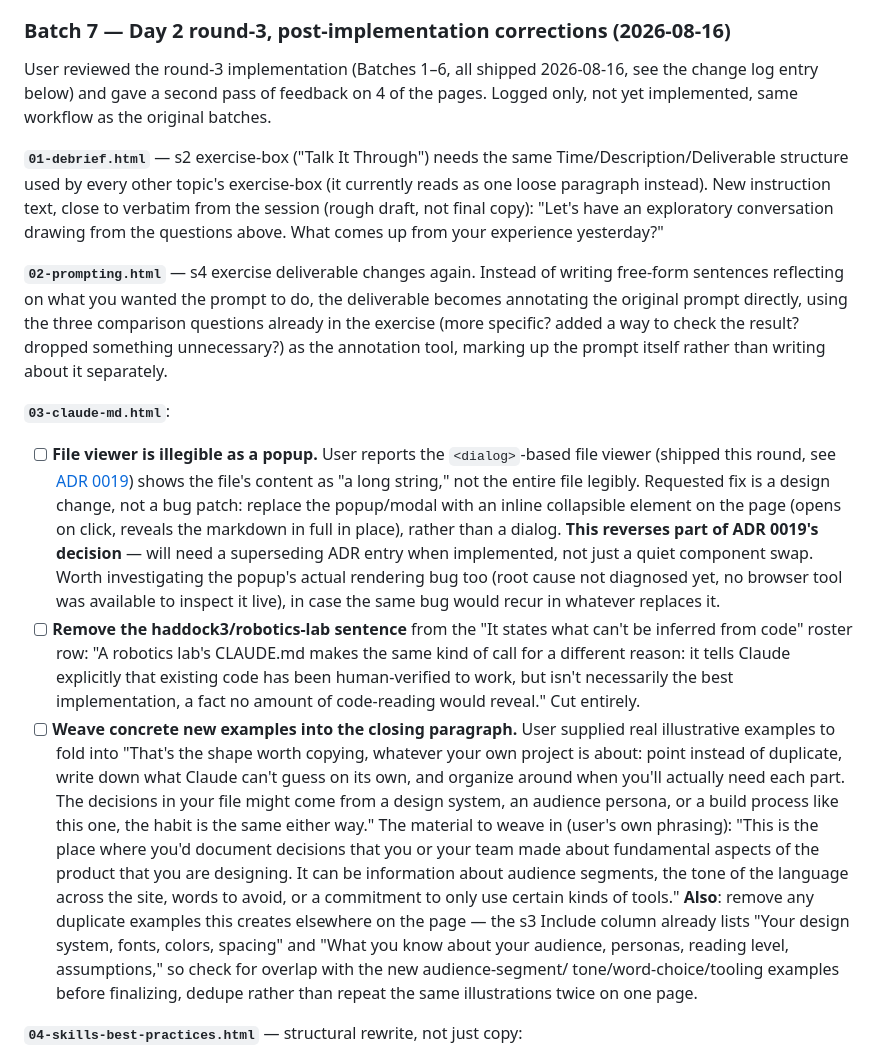
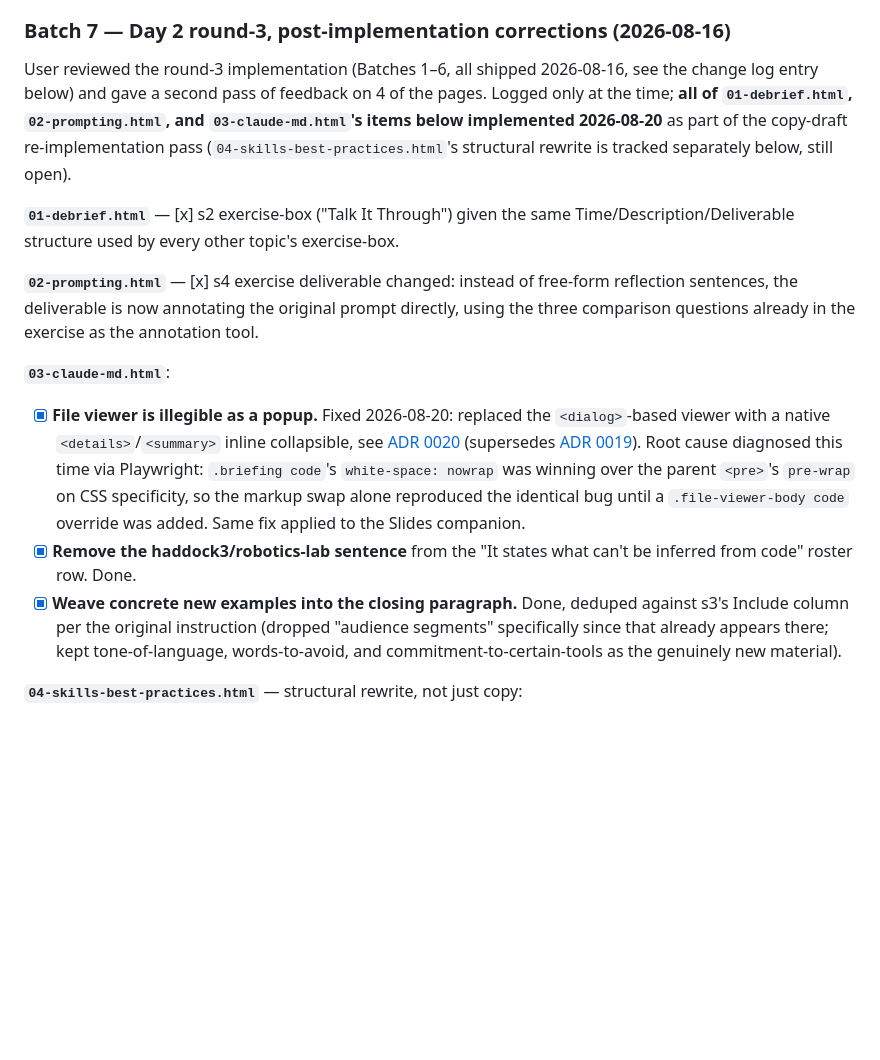
Before and after one commit to AndrewRCalderon/2026-ai-news-innovation-workshop, a Markdown page: project/REQUIREMENTS.md, the part around one of its changes. GitHub-like rendering; blank space fills up the shorter version.

```diff
--- a/project/REQUIREMENTS.md
+++ b/project/REQUIREMENTS.md
@@ -1941,63 +2009,39 @@ curriculum copy going forward, pairs with the existing
 
 User reviewed the round-3 implementation (Batches 1–6, all shipped
 2026-08-16, see the change log entry below) and gave a second pass of
-feedback on 4 of the pages. Logged only, not yet implemented, same
-workflow as the original batches.
-
-**`01-debrief.html`** — s2 exercise-box ("Talk It Through") needs the
+feedback on 4 of the pages. Logged only at the time; **all of
+`01-debrief.html`, `02-prompting.html`, and `03-claude-md.html`'s items
+below implemented 2026-08-20** as part of the copy-draft re-implementation
+pass (`04-skills-best-practices.html`'s structural rewrite is tracked
+separately below, still open).
+
+**`01-debrief.html`** — [x] s2 exercise-box ("Talk It Through") given the
 same Time/Description/Deliverable structure used by every other topic's
-exercise-box (it currently reads as one loose paragraph instead). New
-instruction text, close to verbatim from the session (rough draft, not
-final copy): "Let's have an exploratory conversation drawing from the
-questions above. What comes up from your experience yesterday?"
-
-**`02-prompting.html`** — s4 exercise deliverable changes again. Instead
-of writing free-form sentences reflecting on what you wanted the prompt
-to do, the deliverable becomes annotating the original prompt directly,
-using the three comparison questions already in the exercise (more
-specific? added a way to check the result? dropped something
-unnecessary?) as the annotation tool, marking up the prompt itself rather
-than writing about it separately.
+exercise-box.
+
+**`02-prompting.html`** — [x] s4 exercise deliverable changed: instead of
+free-form reflection sentences, the deliverable is now annotating the
+original prompt directly, using the three comparison questions already in
+the exercise as the annotation tool.
 
 **`03-claude-md.html`**:
-- [ ] **File viewer is illegible as a popup.** User reports the
-      `<dialog>`-based file viewer (shipped this round, see
-      [ADR 0019](adr/0019-file-viewer-dialog.md)) shows the file's
-      content as "a long string," not the entire file legibly. Requested
-      fix is a design change, not a bug patch: replace the popup/modal
-      with an inline collapsible element on the page (opens on click,
-      reveals the markdown in full in place), rather than a dialog.
-      **This reverses part of ADR 0019's decision** — will need a
-      superseding ADR entry when implemented, not just a quiet component
-      swap. Worth investigating the popup's actual rendering bug too
-      (root cause not diagnosed yet, no browser tool was available to
-      inspect it live), in case the same bug would recur in whatever
-      replaces it.
-- [ ] **Remove the haddock3/robotics-lab sentence** from the "It states
-      what can't be inferred from code" roster row: "A robotics lab's
-      CLAUDE.md makes the same kind of call for a different reason: it
-      tells Claude explicitly that existing code has been human-verified
-      to work, but isn't necessarily the best implementation, a fact no
-      amount of code-reading would reveal." Cut entirely.
-- [ ] **Weave concrete new examples into the closing paragraph.** User
-      supplied real illustrative examples to fold into "That's the shape
-      worth copying, whatever your own project is about: point instead
-      of duplicate, write down what Claude can't guess on its own, and
-      organize around when you'll actually need each part. The decisions
-      in your file might come from a design system, an audience persona,
-      or a build process like this one, the habit is the same either
-      way." The material to weave in (user's own phrasing): "This is the
-      place where you'd document decisions that you or your team made
-      about fundamental aspects of the product that you are designing.
-      It can be information about audience segments, the tone of the
-      language across the site, words to avoid, or a commitment to only
-      use certain kinds of tools." **Also**: remove any duplicate
-      examples this creates elsewhere on the page — the s3 Include column
-      already lists "Your design system, fonts, colors, spacing" and
-      "What you know about your audience, personas, reading level,
-      assumptions," so check for overlap with the new audience-segment/
-      tone/word-choice/tooling examples before finalizing, dedupe rather
-      than repeat the same illustrations twice on one page.
+- [x] **File viewer is illegible as a popup.** Fixed 2026-08-20: replaced
+      the `<dialog>`-based viewer with a native `<details>`/`<summary>`
+      inline collapsible, see
+      [ADR 0020](adr/0020-file-viewer-inline-collapsible.md) (supersedes
+      [ADR 0019](adr/0019-file-viewer-dialog.md)). Root cause diagnosed
+      this time via Playwright: `.briefing code`'s `white-space: nowrap`
+      was winning over the parent `<pre>`'s `pre-wrap` on CSS
+      specificity, so the markup swap alone reproduced the identical bug
+      until a `.file-viewer-body code` override was added. Same fix
+      applied to the Slides companion.
+- [x] **Remove the haddock3/robotics-lab sentence** from the "It states
+      what can't be inferred from code" roster row. Done.
+- [x] **Weave concrete new examples into the closing paragraph.** Done,
+      deduped against s3's Include column per the original instruction
+      (dropped "audience segments" specifically since that already
+      appears there; kept tone-of-language, words-to-avoid, and
+      commitment-to-certain-tools as the genuinely new material).
 
 **`04-skills-best-practices.html`** — structural rewrite, not just copy:
 - [ ] **New section 2: a non-technical "when you'd know you need a
```
Also changed, not shown: other parts of project/REQUIREMENTS.md (+111 -43 lines), 1 other file.
